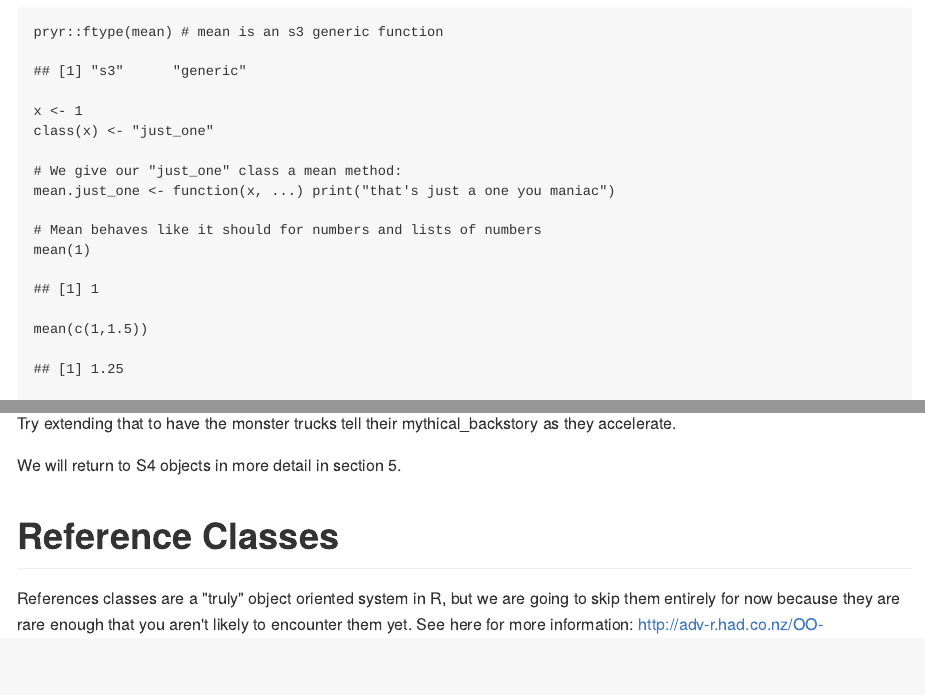
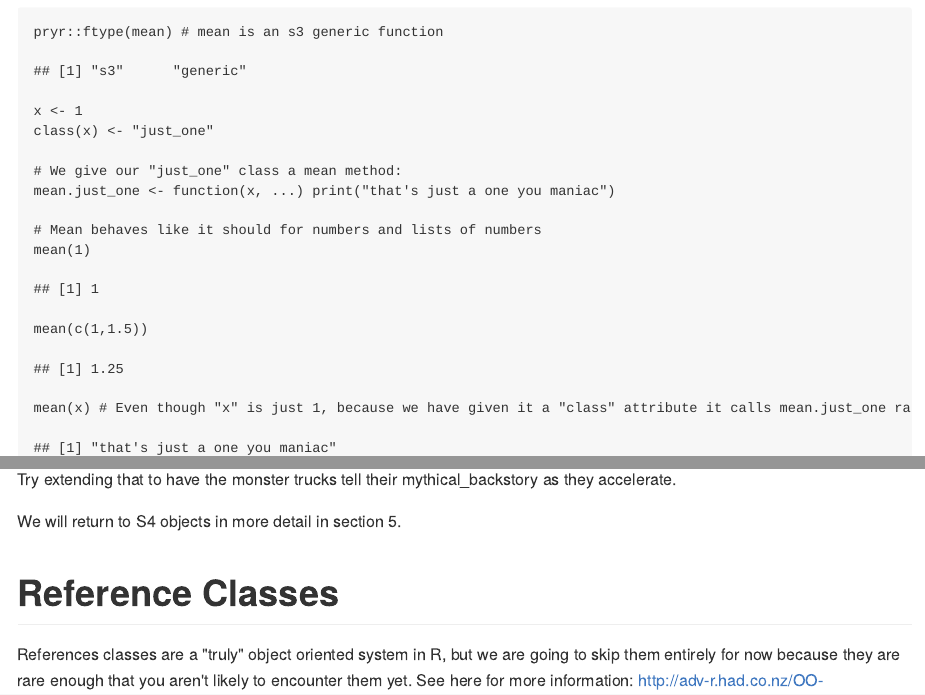
Before and after one commit to uodatascience/Intro_to_R, an R Markdown document (0201_Objects.Rmd): the page in a window 1100 px wide, from 17450 px down, and a second part further down, joined at a grey line. The pictures show the output file 0201_Objects.md that the author committed with the source, drawn offline in the style of GitHub.

Commit message:
after class recapitulation

```diff
--- a/0201_Objects.Rmd
+++ b/0201_Objects.Rmd
@@ -366,6 +365,7 @@ mean.just_one <- function(x, ...) print("that's just a one you maniac")
 # Mean behaves like it should for numbers and lists of numbers
 mean(1)
 mean(c(1,1.5))
+mean(x) # Even though "x" is just 1, because we have given it a "class" attribute it calls mean.just_one rather than mean.default
 
 # Other objects have their own mean() method
 methods(mean)
```
Also changed, not shown: 0201_Objects.md, 0201_Objects.Rmd (1 more changed lines).
